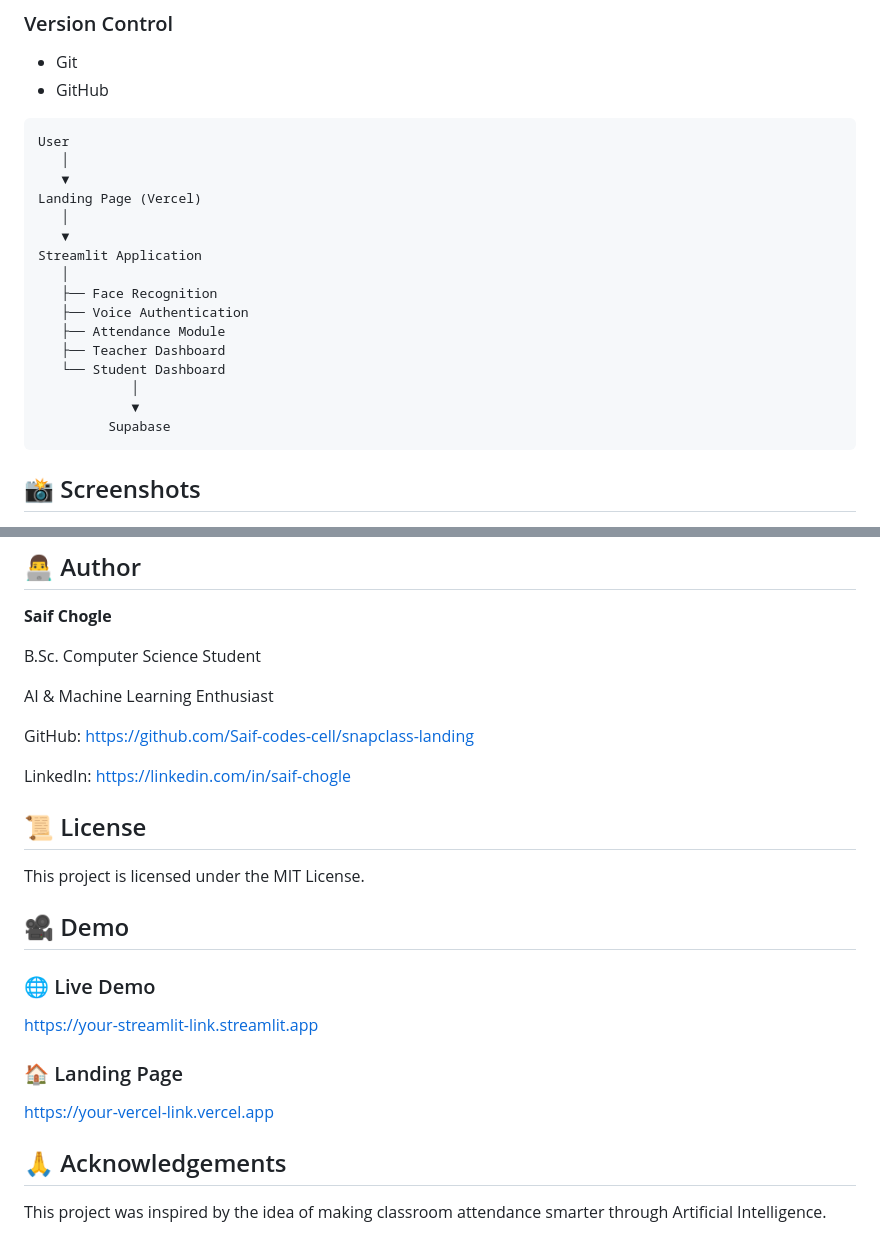
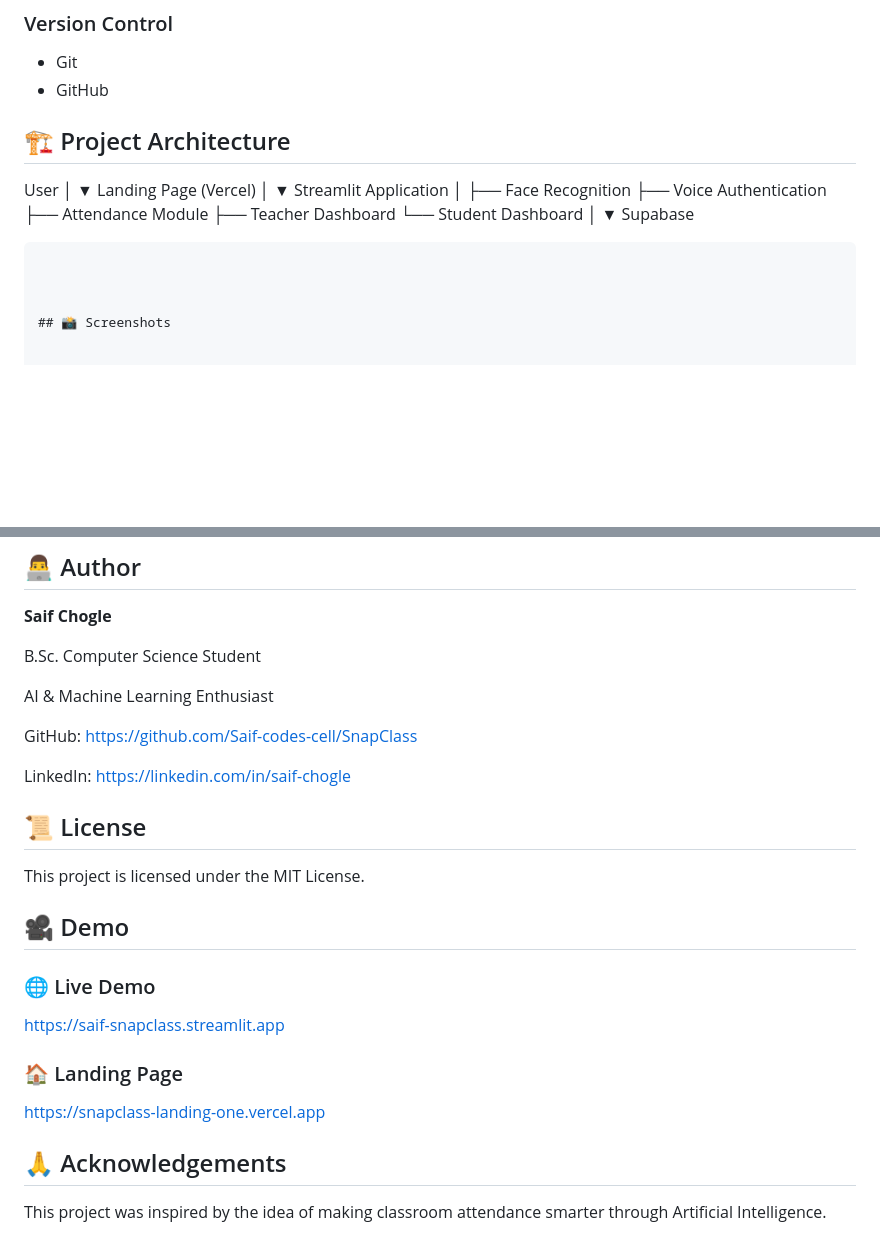
Before and after one commit to Saif-codes-cell/snapclass-landing, a Markdown page: README.md, 2 parts joined by grey strips. Rendered like a GitHub page; blank space fills up the shorter version.

````diff
--- a/README.md
+++ b/README.md
@@ -84,8 +89,10 @@ The project includes dedicated dashboards for students and teachers, QR-based su
 - GitHub
 
 
-```text
-User
+
+## 🏗️ Project Architecture
+
+  User
    │
    ▼
 Landing Page (Vercel)
@@ -102,6 +109,7 @@ Streamlit Application
             ▼
          Supabase
 ```
+
 
 
 ## 📸 Screenshots
@@ -212,7 +220,7 @@ B.Sc. Computer Science Student
 AI & Machine Learning Enthusiast
 
 GitHub:
-https://github.com/Saif-codes-cell/snapclass-landing
+https://github.com/Saif-codes-cell/SnapClass
 
 LinkedIn:
 https://linkedin.com/in/saif-chogle
@@ -227,10 +235,10 @@ This project is licensed under the MIT License.
 ## 🎥 Demo
 
 ### 🌐 Live Demo
-https://your-streamlit-link.streamlit.app
+https://saif-snapclass.streamlit.app
 
 ### 🏠 Landing Page
-https://your-vercel-link.vercel.app
+https://snapclass-landing-one.vercel.app
 
 
 ## 🙏 Acknowledgements
````
Also changed, not shown: other parts of README.md (+6 -1 lines).
